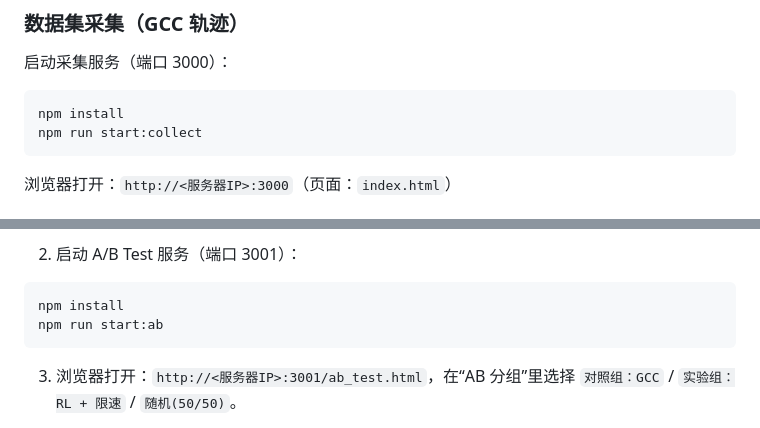
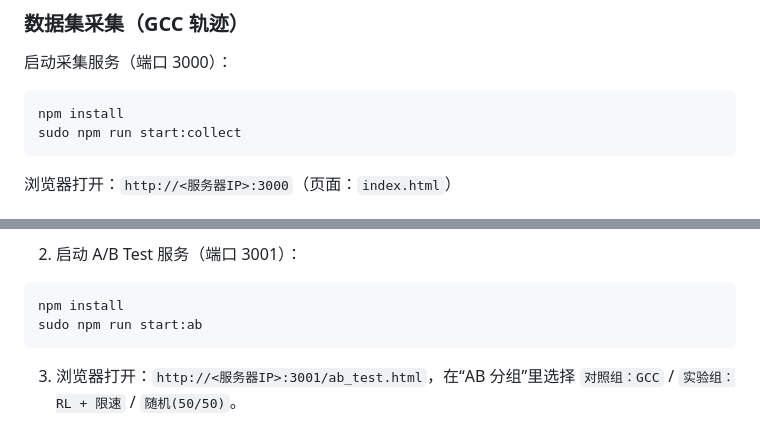
Before and after one commit to Oooscar8/webrtc-p2p-trace-collection, a Markdown page: README.md, 2 parts joined by grey strips. GitHub-like rendering.

Commit message:
更新README.md

````diff
--- a/README.md
+++ b/README.md
@@ -172,7 +172,7 @@ python3 rl/serve_policy.py --model models/iql/actor.pt --norm models/iql/norm.js
 启动采集服务（端口 3000）：
 ```bash
 npm install
-npm run start:collect
+sudo npm run start:collect
 ```
 浏览器打开：`http://<服务器IP>:3000`（页面：`index.html`）
 
@@ -193,7 +193,7 @@ python3 rl/serve_policy.py --model models/iql/actor.pt --norm models/iql/norm.js
 2) 启动 A/B Test 服务（端口 3001）：
 ```bash
 npm install
-npm run start:ab
+sudo npm run start:ab
 ```
 
 3) 浏览器打开：`http://<服务器IP>:3001/ab_test.html`，在“AB 分组”里选择 `对照组：GCC` / `实验组：RL + 限速` / `随机(50/50)`。
````
